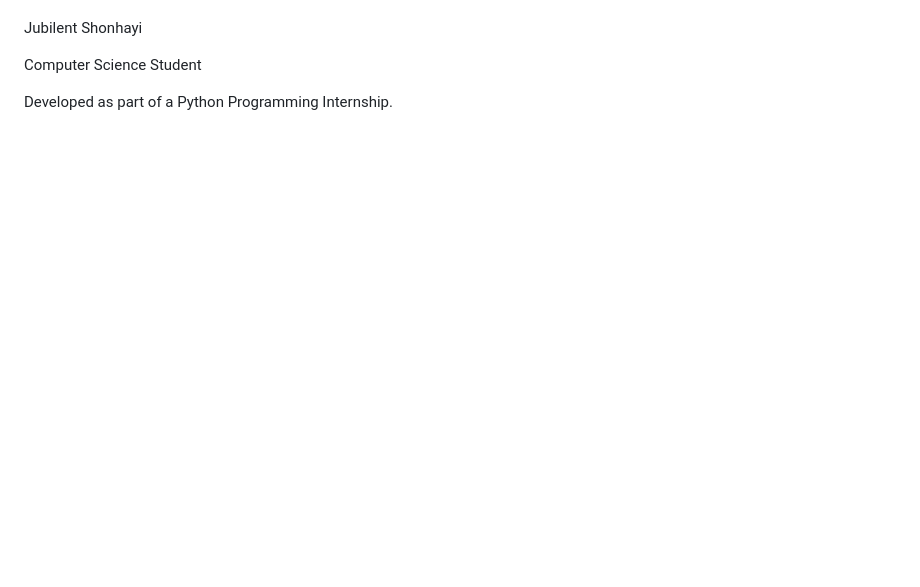
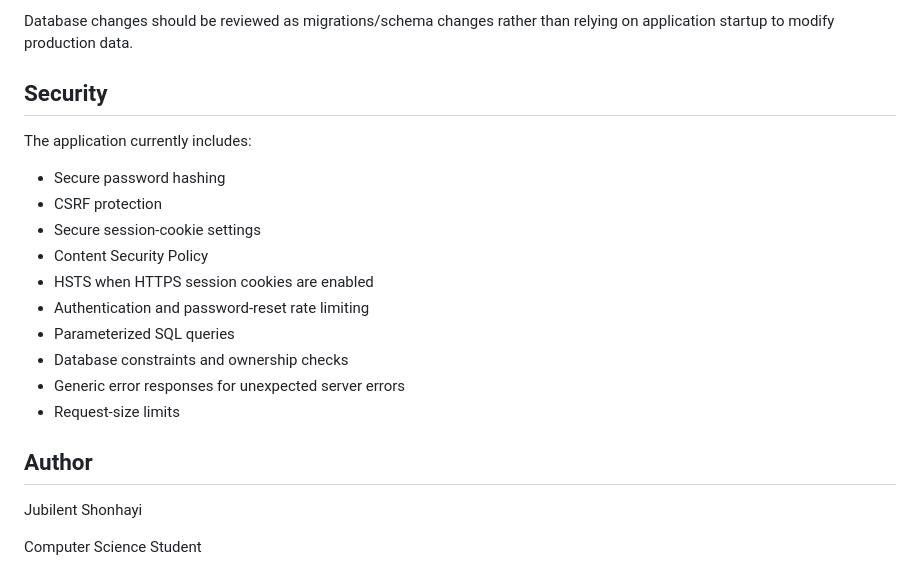
Before and after one commit to jubbyshonhayi/personal_finance_manager, a Markdown page: README.md, the part around one of its changes. GitHub-like rendering; blank space fills up the shorter version.

Commit message:
Update production documentation

```diff
--- a/README.md
+++ b/README.md
@@ -198,6 +140,22 @@ This project provided practical experience in:
+Database changes should be reviewed as migrations/schema changes rather than relying on application startup to modify production data.
+
+## Security
+
+The application currently includes:
+
+- Secure password hashing
+- CSRF protection
+- Secure session-cookie settings
+- Content Security Policy
+- HSTS when HTTPS session cookies are enabled
+- Authentication and password-reset rate limiting
+- Parameterized SQL queries
+- Database constraints and ownership checks
+- Generic error responses for unexpected server errors
+- Request-size limits
+
+## Author
 
 Jubilent Shonhayi
 
 Computer Science Student
-
-Developed as part of a Python Programming Internship.
```
Also changed, not shown: other parts of README.md (+103 -161 lines).
